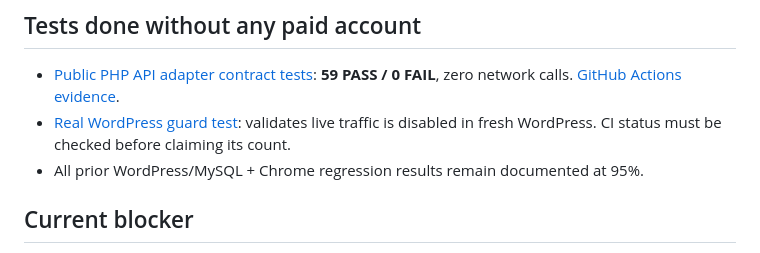
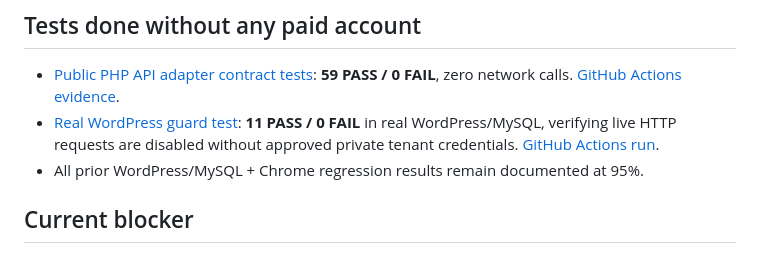
Before and after one commit to yeasin809040-collab/lms-learning-lab, a Markdown page: docs/TALENTLMS-LIVE-TEST-RUNBOOK.md, the part around the change. Drawn GitHub-style.

Commit message:
Update live readiness documentation with successful 11 real WordPress API security guards

```diff
--- a/docs/TALENTLMS-LIVE-TEST-RUNBOOK.md
+++ b/docs/TALENTLMS-LIVE-TEST-RUNBOOK.md
@@ -49,7 +49,7 @@ Without a properly configured paid tenant, real outgoing reads and writes are bl
 ## Tests done without any paid account
 
 - [Public PHP API adapter contract tests](../tests/test-100-talentlms-adapter-offline.php): **59 PASS / 0 FAIL**, zero network calls. [GitHub Actions evidence](https://github.com/yeasin809040-collab/lms-learning-lab/actions/runs/40906982352).
-- [Real WordPress guard test](../tests/test-100-wordpress-live-guard.php): validates live traffic is disabled in fresh WordPress. CI status must be checked before claiming its count.
+- [Real WordPress guard test](../tests/test-100-wordpress-live-guard.php): **11 PASS / 0 FAIL** in real WordPress/MySQL, verifying live HTTP requests are disabled without approved private tenant credentials. [GitHub Actions run](https://github.com/yeasin809040-collab/lms-learning-lab/actions/runs/40907369807).
 - All prior WordPress/MySQL + Chrome regression results remain documented at 95%.
 
 ## Current blocker
```
